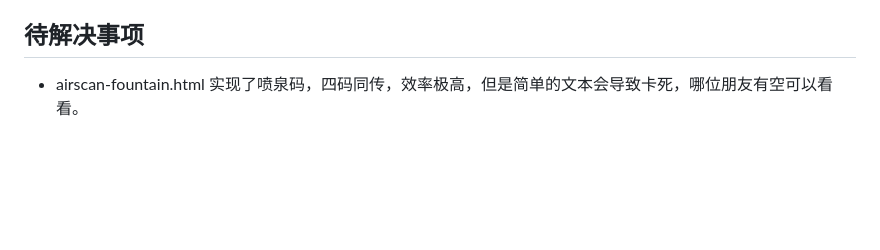
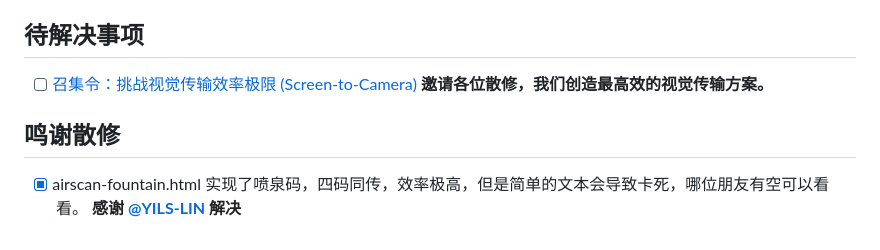
Before and after one commit to topcss/AirScan-QR, a Markdown page: README.md, the part around the change. Drawn GitHub-style; blank space fills up the shorter version.

Commit message:
发版新问题

```diff
--- a/README.md
+++ b/README.md
@@ -78,4 +78,8 @@ MIT License © [Jack/topcss]
 
 ## 待解决事项
 
-- airscan-fountain.html 实现了喷泉码，四码同传，效率极高，但是简单的文本会导致卡死，哪位朋友有空可以看看。
+- [ ] [召集令：挑战视觉传输效率极限 (Screen-to-Camera) ](https://github.com/topcss/AirScan-QR/issues/3) **邀请各位散修，我们创造最高效的视觉传输方案。**
+
+## 鸣谢散修
+
+- [x] airscan-fountain.html 实现了喷泉码，四码同传，效率极高，但是简单的文本会导致卡死，哪位朋友有空可以看看。 **感谢 [@YILS-LIN](https://github.com/YILS-LIN) 解决**
```
